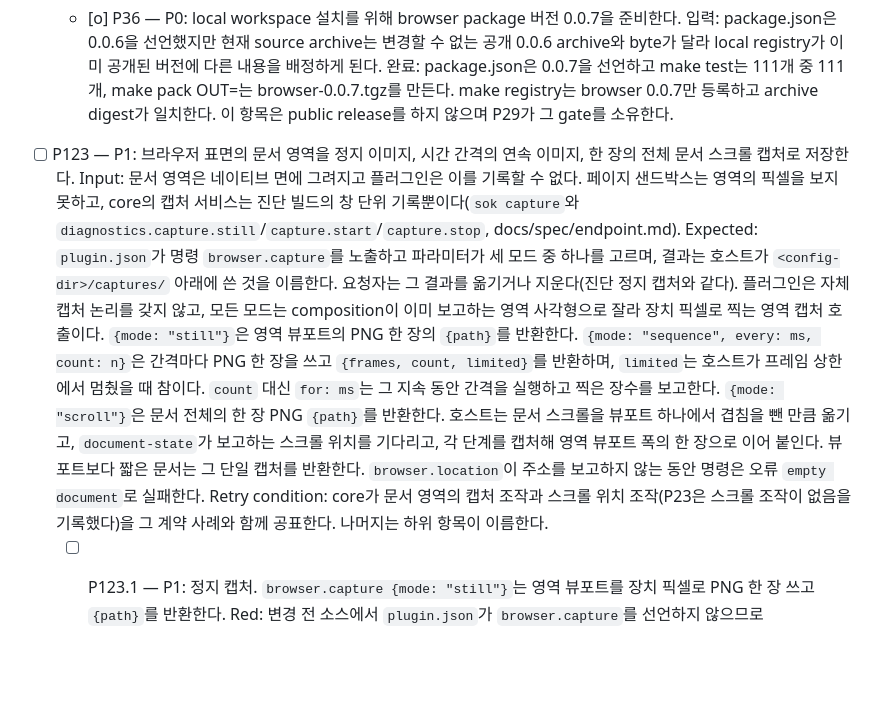
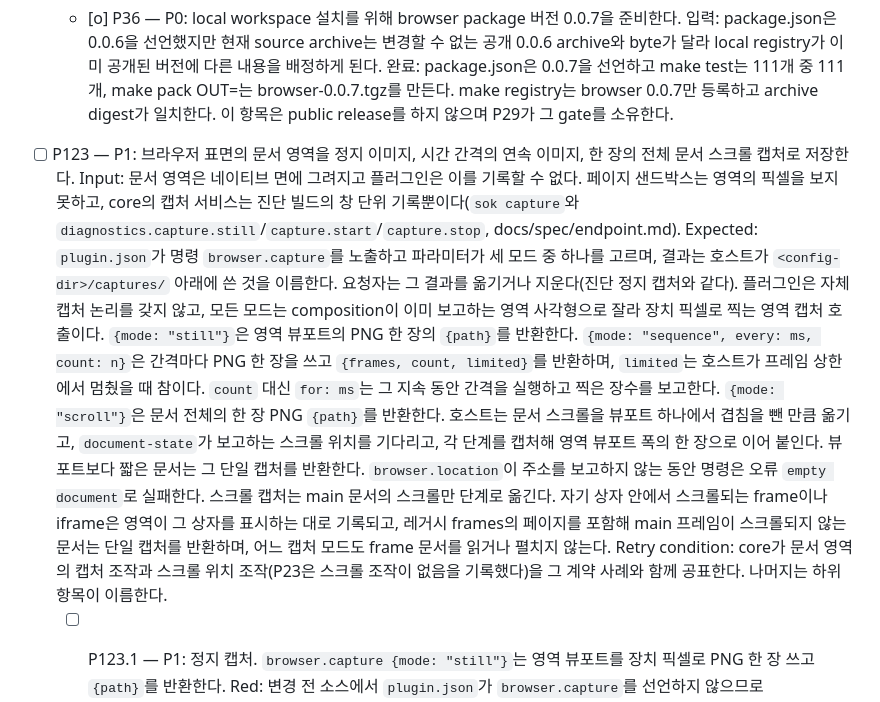
Before and after one commit to soksak-app/plugin-browser, a Markdown page: docs/features.ko.md, the part around the change. Drawn GitHub-style; blank space fills up the shorter version.

Commit message:
docs(features): State the frame boundary of the scroll capture (#P123)
The scroll capture steps the scroll of the main document only, so a
frame that scrolls inside its own box is recorded as the region
displays that box, and a document whose main frame does not scroll,
including a page of legacy frames, returns its single capture. The
still and sequence modes record every frame as the region displays
it, because they capture the rendered pixels of the native plane, and
no capture mode reads or expands a frame document.

```diff
--- a/docs/features.ko.md
+++ b/docs/features.ko.md
@@ -139,7 +139,7 @@
   - [o] P37 — P0: 복사한 view contract case를 현재 plugin API source origin에 맞춘다. Red: CORE_PLUGIN_API_DIR=packages/plugin-api make check가 scripts/check-test-cases.mjs에서 실패했다. view-bridge.json은 sok://를 기대하고 현재 source contract는 soksak://를 요구했다. 같은 불일치가 복사한 case description 여섯 개, view source comment, conformance exclusion에도 있었다. Green: 복사한 view case 파일 일곱 개가 현재 source contract와 일치하고 source comment, conformance exclusion, 활성 P27 origin이 soksak://를 사용한다. make test는 111개 중 111개, CORE_PLUGIN_API_DIR을 지정한 make check는 manifest, exposure, engines, events, records, case copy 14개가 통과한다. test/view-host.mjs는 고정 API v0.0.18을 실행하므로 sok://를 유지하며, 그 pin 변경은 P29가 소유한다. 이는 현재 development source만 검증하며 공개 plugin API v0.0.20과 호환된다고 주장하지 않는다.
 - [o] P35 — P0: view 페이지는 자체 import map을 갖지 않는다. core checklist item F212.12-1-10-6에 속한다. 입력: `ui/index.html`이 view import map의 복사본을 가졌는데, host가 view 페이지마다 doctype 뒤에 이를 넣는다. 기대: 페이지는 doctype으로 시작하고 import map을 갖지 않으며(core docs/spec/plugin-processes.md, rule 4), `test/view.test.mjs`가 그 규칙을 검사한다. Red: `the view page begins with its doctype, holds no import map, and carries the page script` 시험이 map을 가진 page에서 `the view page holds no import map of its own`으로 실패했다. Green: 그 시험이 통과하고, `make test`가 111개 중 111개를 통과하며, core 브랜치 feat/view-map-owner-F212.12-1-10-6의 `checkViewPage`가 `ui/index.html`을 받아들인다. 이 저장소의 `make check`는 page 검사를 실행하지 않는다.
   - [o] P36 — P0: local workspace 설치를 위해 browser package 버전 0.0.7을 준비한다. 입력: package.json은 0.0.6을 선언했지만 현재 source archive는 변경할 수 없는 공개 0.0.6 archive와 byte가 달라 local registry가 이미 공개된 버전에 다른 내용을 배정하게 된다. 완료: package.json은 0.0.7을 선언하고 make test는 111개 중 111개, make pack OUT=<folder>는 browser-0.0.7.tgz를 만든다. make registry는 browser 0.0.7만 등록하고 archive digest가 일치한다. 이 항목은 public release를 하지 않으며 P29가 그 gate를 소유한다.
-- [ ] P123 — P1: 브라우저 표면의 문서 영역을 정지 이미지, 시간 간격의 연속 이미지, 한 장의 전체 문서 스크롤 캡처로 저장한다. Input: 문서 영역은 네이티브 면에 그려지고 플러그인은 이를 기록할 수 없다. 페이지 샌드박스는 영역의 픽셀을 보지 못하고, core의 캡처 서비스는 진단 빌드의 창 단위 기록뿐이다(`sok capture`와 `diagnostics.capture.still`/`capture.start`/`capture.stop`, docs/spec/endpoint.md). Expected: `plugin.json`가 명령 `browser.capture`를 노출하고 파라미터가 세 모드 중 하나를 고르며, 결과는 호스트가 `<config-dir>/captures/` 아래에 쓴 것을 이름한다. 요청자는 그 결과를 옮기거나 지운다(진단 정지 캡처와 같다). 플러그인은 자체 캡처 논리를 갖지 않고, 모든 모드는 composition이 이미 보고하는 영역 사각형으로 잘라 장치 픽셀로 찍는 영역 캡처 호출이다. `{mode: "still"}`은 영역 뷰포트의 PNG 한 장의 `{path}`를 반환한다. `{mode: "sequence", every: ms, count: n}`은 간격마다 PNG 한 장을 쓰고 `{frames, count, limited}`를 반환하며, `limited`는 호스트가 프레임 상한에서 멈췄을 때 참이다. `count` 대신 `for: ms`는 그 지속 동안 간격을 실행하고 찍은 장수를 보고한다. `{mode: "scroll"}`은 문서 전체의 한 장 PNG `{path}`를 반환한다. 호스트는 문서 스크롤을 뷰포트 하나에서 겹침을 뺀 만큼 옮기고, `document-state`가 보고하는 스크롤 위치를 기다리고, 각 단계를 캡처해 영역 뷰포트 폭의 한 장으로 이어 붙인다. 뷰포트보다 짧은 문서는 그 단일 캡처를 반환한다. `browser.location`이 주소를 보고하지 않는 동안 명령은 오류 `empty document`로 실패한다. Retry condition: core가 문서 영역의 캡처 조작과 스크롤 위치 조작(P23은 스크롤 조작이 없음을 기록했다)을 그 계약 사례와 함께 공표한다. 나머지는 하위 항목이 이름한다.
+- [ ] P123 — P1: 브라우저 표면의 문서 영역을 정지 이미지, 시간 간격의 연속 이미지, 한 장의 전체 문서 스크롤 캡처로 저장한다. Input: 문서 영역은 네이티브 면에 그려지고 플러그인은 이를 기록할 수 없다. 페이지 샌드박스는 영역의 픽셀을 보지 못하고, core의 캡처 서비스는 진단 빌드의 창 단위 기록뿐이다(`sok capture`와 `diagnostics.capture.still`/`capture.start`/`capture.stop`, docs/spec/endpoint.md). Expected: `plugin.json`가 명령 `browser.capture`를 노출하고 파라미터가 세 모드 중 하나를 고르며, 결과는 호스트가 `<config-dir>/captures/` 아래에 쓴 것을 이름한다. 요청자는 그 결과를 옮기거나 지운다(진단 정지 캡처와 같다). 플러그인은 자체 캡처 논리를 갖지 않고, 모든 모드는 composition이 이미 보고하는 영역 사각형으로 잘라 장치 픽셀로 찍는 영역 캡처 호출이다. `{mode: "still"}`은 영역 뷰포트의 PNG 한 장의 `{path}`를 반환한다. `{mode: "sequence", every: ms, count: n}`은 간격마다 PNG 한 장을 쓰고 `{frames, count, limited}`를 반환하며, `limited`는 호스트가 프레임 상한에서 멈췄을 때 참이다. `count` 대신 `for: ms`는 그 지속 동안 간격을 실행하고 찍은 장수를 보고한다. `{mode: "scroll"}`은 문서 전체의 한 장 PNG `{path}`를 반환한다. 호스트는 문서 스크롤을 뷰포트 하나에서 겹침을 뺀 만큼 옮기고, `document-state`가 보고하는 스크롤 위치를 기다리고, 각 단계를 캡처해 영역 뷰포트 폭의 한 장으로 이어 붙인다. 뷰포트보다 짧은 문서는 그 단일 캡처를 반환한다. `browser.location`이 주소를 보고하지 않는 동안 명령은 오류 `empty document`로 실패한다. 스크롤 캡처는 main 문서의 스크롤만 단계로 옮긴다. 자기 상자 안에서 스크롤되는 frame이나 iframe은 영역이 그 상자를 표시하는 대로 기록되고, 레거시 frames의 페이지를 포함해 main 프레임이 스크롤되지 않는 문서는 단일 캡처를 반환하며, 어느 캡처 모드도 frame 문서를 읽거나 펼치지 않는다. Retry condition: core가 문서 영역의 캡처 조작과 스크롤 위치 조작(P23은 스크롤 조작이 없음을 기록했다)을 그 계약 사례와 함께 공표한다. 나머지는 하위 항목이 이름한다.
   - [ ] P123.1 — P1: 정지 캡처. `browser.capture {mode: "still"}`는 영역 뷰포트를 장치 픽셀로 PNG 한 장 쓰고 `{path}`를 반환한다. Red: 변경 전 소스에서 `plugin.json`가 `browser.capture`를 선언하지 않으므로 `test/capture.test.mjs`가 실패한다. Green: 명령을 선언하고 처리기가 영역 캡처를 실행하며 사례 모형이 `{path}`를 응답한다. core의 캡처 조작을 기다린다.
   - [ ] P123.2 — P1: 연속 이미지. `{mode: "sequence", every, count | for}`는 간격마다 PNG 한 장을 쓰고 `{frames, count, limited}`를 반환한다. 호스트 최솟값보다 작은 `every`는 그 최솟값을 이름하는 오류다. Red: P123.1과 같은 형식에 간격과 상한 사례. Green: P123.1과 같다. core의 캡처 조작을 기다린다.
   - [ ] P123.3 — P1: 스크롤 캡처. `{mode: "scroll"}`은 문서 전체를 이어 붙인 PNG 한 장을 반환하고 뷰포트보다 짧은 문서는 단일 캡처를 반환한다. Red: P123.1과 같은 형식에 짧은 문서를 포함한 스크롤 단계 사례. Green: P123.1과 같다. core의 캡처 조작과 스크롤 위치 조작을 기다린다.
```
Also changed, not shown: docs/features.md (+1 -1 lines).
